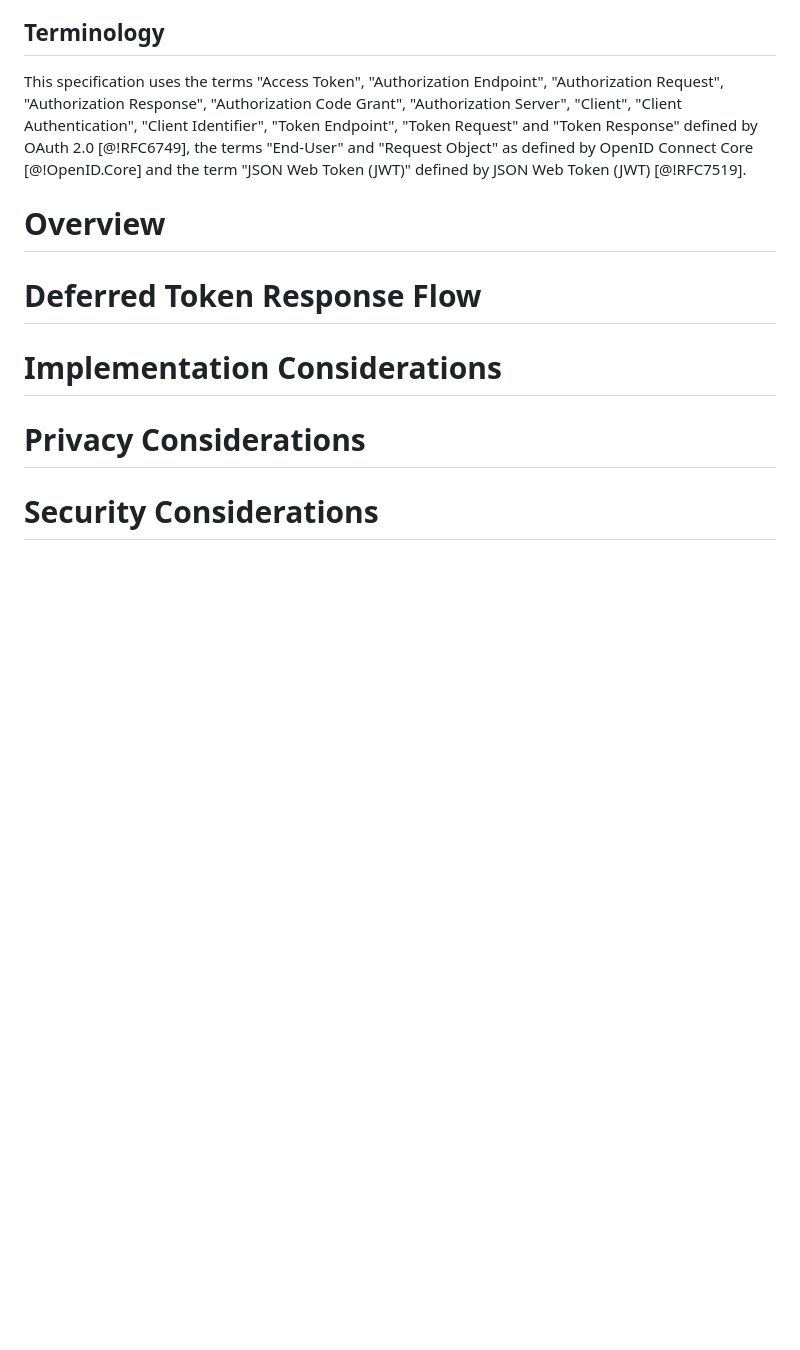
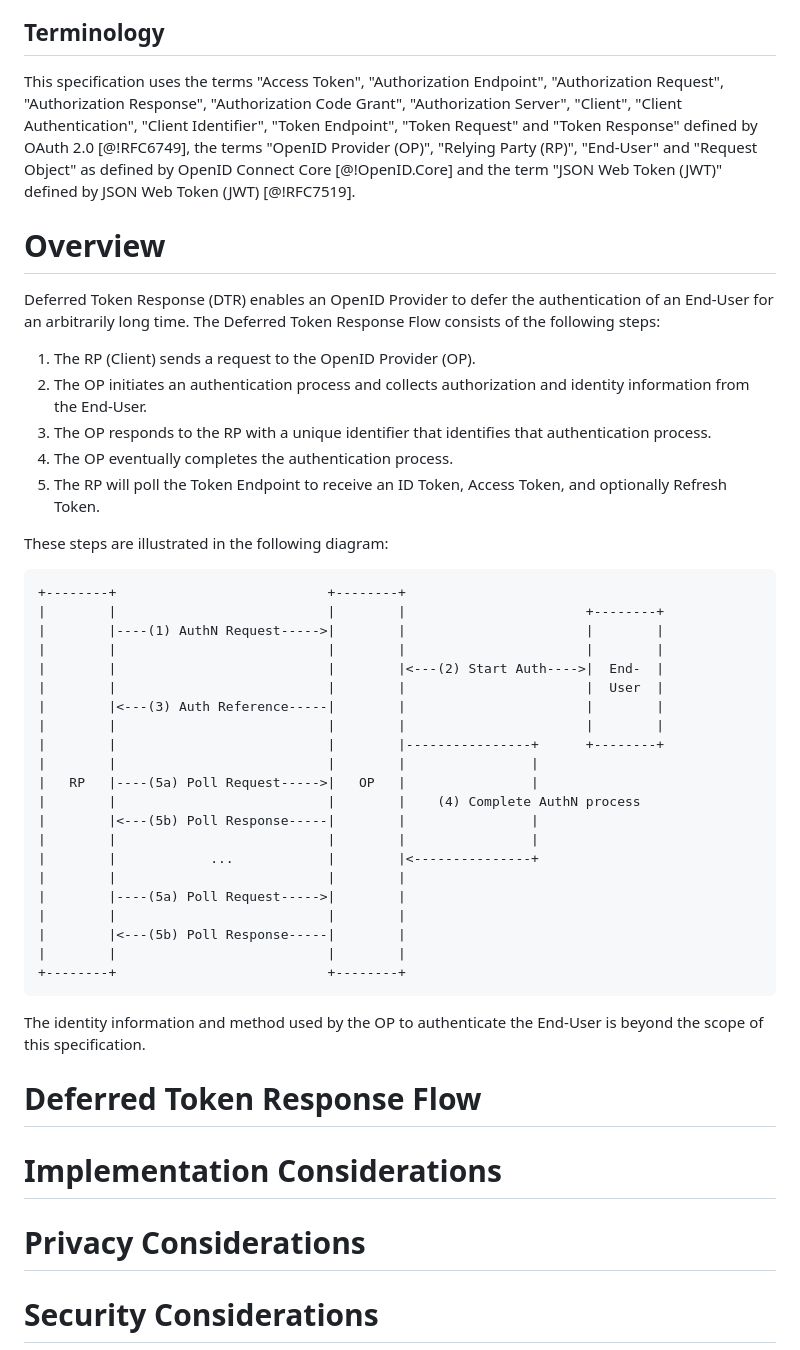
Before and after one commit to gniero/oidc-dtr-resources, a Markdown page: openid-deferred-token-response-1_0.md, the part around the change. GitHub-like rendering; blank space fills up the shorter version.

Commit message:
Add overview section.

````diff
--- a/openid-deferred-token-response-1_0.md
+++ b/openid-deferred-token-response-1_0.md
@@ -42,9 +42,44 @@ Throughout this document, values are quoted to indicate that they are to be take
 When using these values in protocol messages, the quotes MUST NOT be used as part of the value.
 
 ## Terminology
-This specification uses the terms "Access Token", "Authorization Endpoint", "Authorization Request", "Authorization Response", "Authorization Code Grant", "Authorization Server", "Client", "Client Authentication", "Client Identifier", "Token Endpoint", "Token Request" and "Token Response" defined by OAuth 2.0 [@!RFC6749], the terms "End-User" and "Request Object" as defined by OpenID Connect Core [@!OpenID.Core] and the term "JSON Web Token (JWT)" defined by JSON Web Token (JWT) [@!RFC7519].
+This specification uses the terms "Access Token", "Authorization Endpoint", "Authorization Request", "Authorization Response", "Authorization Code Grant", "Authorization Server", "Client", "Client Authentication", "Client Identifier", "Token Endpoint", "Token Request" and "Token Response" defined by OAuth 2.0 [@!RFC6749], the terms "OpenID Provider (OP)", "Relying Party (RP)", "End-User" and "Request Object" as defined by OpenID Connect Core [@!OpenID.Core] and the term "JSON Web Token (JWT)" defined by JSON Web Token (JWT) [@!RFC7519].
 
 # Overview
+Deferred Token Response (DTR) enables an OpenID Provider to defer the authentication of an End-User for an arbitrarily long time.
+The Deferred Token Response Flow consists of the following steps:
+
+1. The RP (Client) sends a request to the OpenID Provider (OP).
+1. The OP initiates an authentication process and collects authorization and identity information from the End-User.
+1. The OP responds to the RP with a unique identifier that identifies that authentication process.
+1. The OP eventually completes the authentication process.
+1. The RP will poll the Token Endpoint to receive an ID Token, Access Token, and optionally Refresh Token.
+
+These steps are illustrated in the following diagram:
+```
++--------+                           +--------+
+|        |                           |        |                       +--------+
+|        |----(1) AuthN Request----->|        |                       |        |
+|        |                           |        |                       |        |
+|        |                           |        |<---(2) Start Auth---->|  End-  |
+|        |                           |        |                       |  User  |
+|        |<---(3) Auth Reference-----|        |                       |        |
+|        |                           |        |                       |        |
+|        |                           |        |----------------+      +--------+
+|        |                           |        |                |
+|   RP   |----(5a) Poll Request----->|   OP   |                |
+|        |                           |        |    (4) Complete AuthN process
+|        |<---(5b) Poll Response-----|        |                |
+|        |                           |        |                |
+|        |            ...            |        |<---------------+
+|        |                           |        |
+|        |----(5a) Poll Request----->|        |
+|        |                           |        |
+|        |<---(5b) Poll Response-----|        |
+|        |                           |        |
++--------+                           +--------+
+```
+
+The identity information and method used by the OP to authenticate the End-User is beyond the scope of this specification.
 
 # Deferred Token Response Flow
 
````
